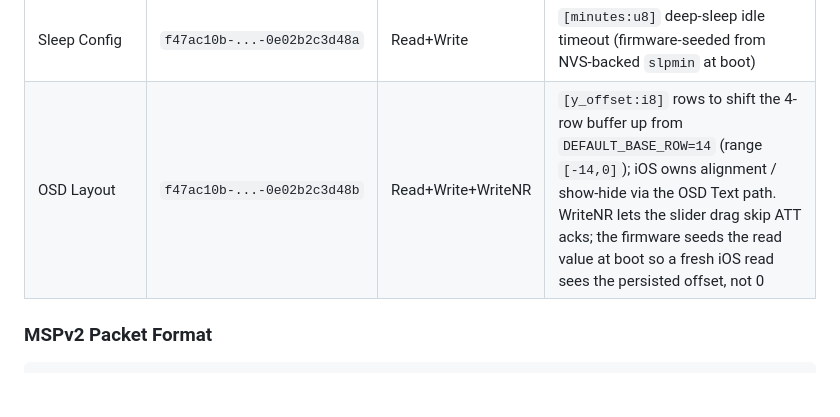
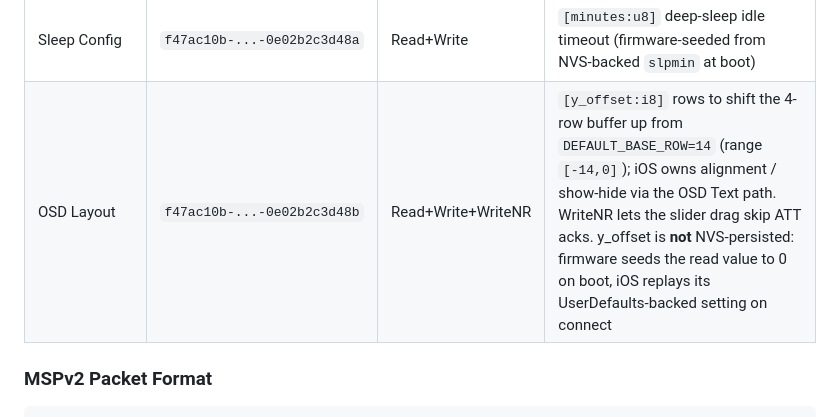
Before and after one commit to Saqoosha/HDZap, a Markdown page: docs/architecture.md, the part around the change. GitHub-like rendering; blank space fills up the shorter version.

```diff
--- a/docs/architecture.md
+++ b/docs/architecture.md
@@ -283,7 +283,7 @@ Service UUID: `f47ac10b-58cc-4372-a567-0e02b2c3d48e`. Bumped on every GATT-shape
 | Battery | `f47ac10b-...-0e02b2c3d488` | Read+Notify | `[percent:u8 (0xFF unknown)][flags:u8 (bit0 charging, bit1 LOW, bit2 CRITICAL, bit3 silenced; bits 4-7 reserved → iOS surfaces unknown bits via `lastError`)]` |
 | Device Name | `f47ac10b-...-0e02b2c3d489` | Read+Write | UTF-8, ≤20 B; write persists to NVS (`btname`) and `ESP.restart()`s so `BLEDevice::init(name)` re-runs with the new value. iOS bonded re-pairs after the ~3 s reboot |
 | Sleep Config | `f47ac10b-...-0e02b2c3d48a` | Read+Write | `[minutes:u8]` deep-sleep idle timeout (firmware-seeded from NVS-backed `slpmin` at boot) |
-| OSD Layout | `f47ac10b-...-0e02b2c3d48b` | Read+Write+WriteNR | `[y_offset:i8]` rows to shift the 4-row buffer up from `DEFAULT_BASE_ROW=14` (range `[-14,0]`); iOS owns alignment / show-hide via the OSD Text path. WriteNR lets the slider drag skip ATT acks; the firmware seeds the read value at boot so a fresh iOS read sees the persisted offset, not 0 |
+| OSD Layout | `f47ac10b-...-0e02b2c3d48b` | Read+Write+WriteNR | `[y_offset:i8]` rows to shift the 4-row buffer up from `DEFAULT_BASE_ROW=14` (range `[-14,0]`); iOS owns alignment / show-hide via the OSD Text path. WriteNR lets the slider drag skip ATT acks. y_offset is **not** NVS-persisted: firmware seeds the read value to 0 on boot, iOS replays its UserDefaults-backed setting on connect |
 
 ### MSPv2 Packet Format
 
```
Also changed, not shown: AGENTS.md (+1 -1 lines).
